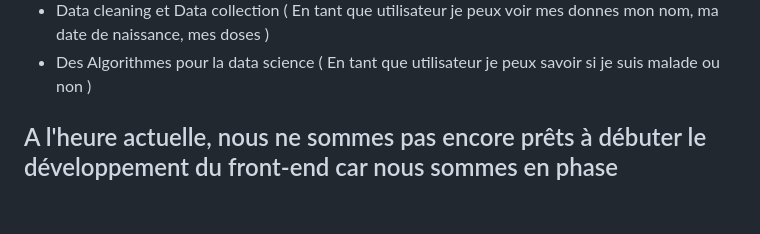
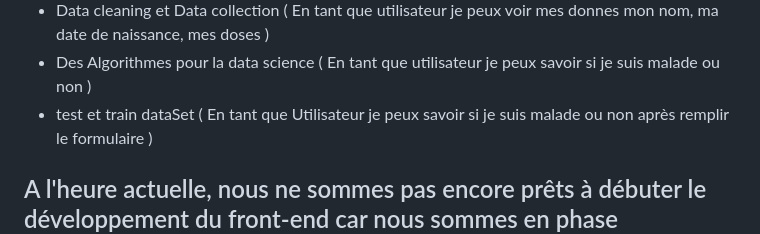
Before and after one commit to nabilqasmi/Traitement-des-patients-reduites, a Markdown page: README.md, the part around the change. Rendered like a GitHub page; blank space fills up the shorter version.

```diff
--- a/README.md
+++ b/README.md
@@ -44,6 +44,7 @@ Le projet: https://github.com/users/OthmaneBk/projects/1
 - bouton qui permet faire un lien entre médecine et le patient ( En tant que utilisateur je peux prendre un rendez-vous avec un médecin )
 - Data cleaning et Data collection ( En tant que utilisateur je peux voir mes donnes mon nom, ma date de naissance, mes doses )
 - Des Algorithmes pour la data science ( En tant que utilisateur je peux savoir si je suis malade ou non )
+- test et train dataSet ( En tant que Utilisateur je peux savoir si je suis malade ou non après remplir le formulaire )
 ## A l'heure actuelle, nous ne sommes pas encore prêts à débuter le développement du front-end car nous sommes en phase d'apprentissage du framework Flutter. Cependant, nous souhaitons commencer par le développement du back-end en utilisant Python, un langage que nous maîtrisons déjà. D'ici quelques jours, nous aimerions implémenter d'autres fonctionnalités, que nous définirons en collaboration avec notre encadrant, Nous n'avons pas encore affecté les tâches en attendant que notre encadrant nous oriente dans la bonne direction
 
 ## Technologies
```
